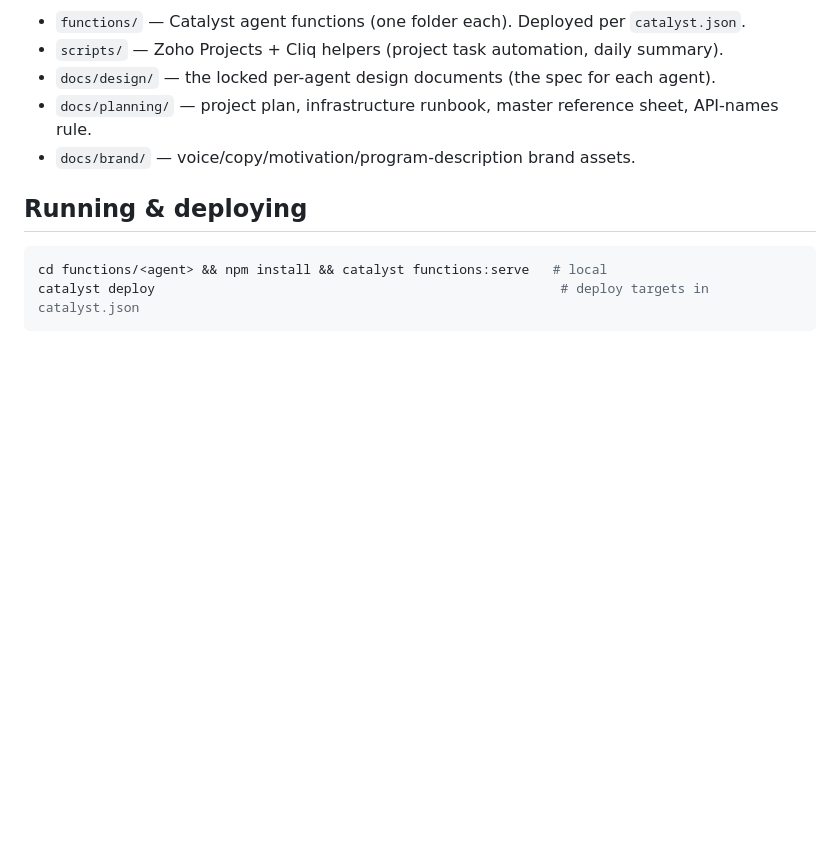
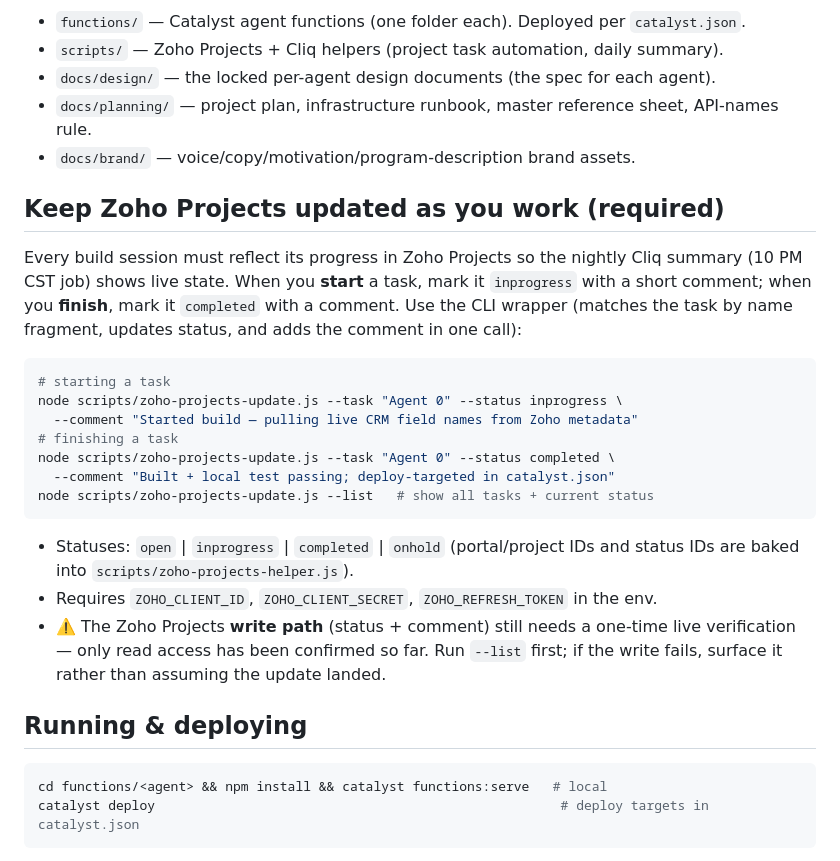
Before and after one commit to jbowman2015/gracelyn-ambassador, a Markdown page: CLAUDE.md, the part around the change. Rendered like a GitHub page; blank space fills up the shorter version.

Commit message:
docs: require sessions to update Zoho Projects task status as they work
Add a 'Keep Zoho Projects updated as you work' section to CLAUDE.md so every
build session marks its task inprogress on start and completed on finish via
scripts/zoho-projects-update.js, feeding the nightly Cliq summary. Flags that
the Zoho Projects write path still needs a one-time live verification.

Co-Authored-By: Claude Opus 4.8 <noreply@anthropic.com>
Claude-Session: https://claude.ai/code/session_01QrozahMDUQUBii7oTMcf4M

````diff
--- a/CLAUDE.md
+++ b/CLAUDE.md
@@ -70,6 +70,28 @@ naming conflicts: `ANTHROPIC_API_KEY` (not `CLAUDE_API_KEY`),
 - `docs/planning/` — project plan, infrastructure runbook, master reference sheet, API-names rule.
 - `docs/brand/` — voice/copy/motivation/program-description brand assets.
 
+## Keep Zoho Projects updated as you work (required)
+Every build session must reflect its progress in Zoho Projects so the nightly
+Cliq summary (10 PM CST job) shows live state. When you **start** a task, mark it
+`inprogress` with a short comment; when you **finish**, mark it `completed` with a
+comment. Use the CLI wrapper (matches the task by name fragment, updates status,
+and adds the comment in one call):
+```bash
+# starting a task
+node scripts/zoho-projects-update.js --task "Agent 0" --status inprogress \
+  --comment "Started build — pulling live CRM field names from Zoho metadata"
+# finishing a task
+node scripts/zoho-projects-update.js --task "Agent 0" --status completed \
+  --comment "Built + local test passing; deploy-targeted in catalyst.json"
+node scripts/zoho-projects-update.js --list   # show all tasks + current status
+```
+- Statuses: `open` | `inprogress` | `completed` | `onhold` (portal/project IDs and
+  status IDs are baked into `scripts/zoho-projects-helper.js`).
+- Requires `ZOHO_CLIENT_ID`, `ZOHO_CLIENT_SECRET`, `ZOHO_REFRESH_TOKEN` in the env.
+- ⚠️ The Zoho Projects **write path** (status + comment) still needs a one-time live
+  verification — only read access has been confirmed so far. Run `--list` first; if
+  the write fails, surface it rather than assuming the update landed.
+
 ## Running & deploying
 ```bash
 cd functions/<agent> && npm install && catalyst functions:serve   # local
````
